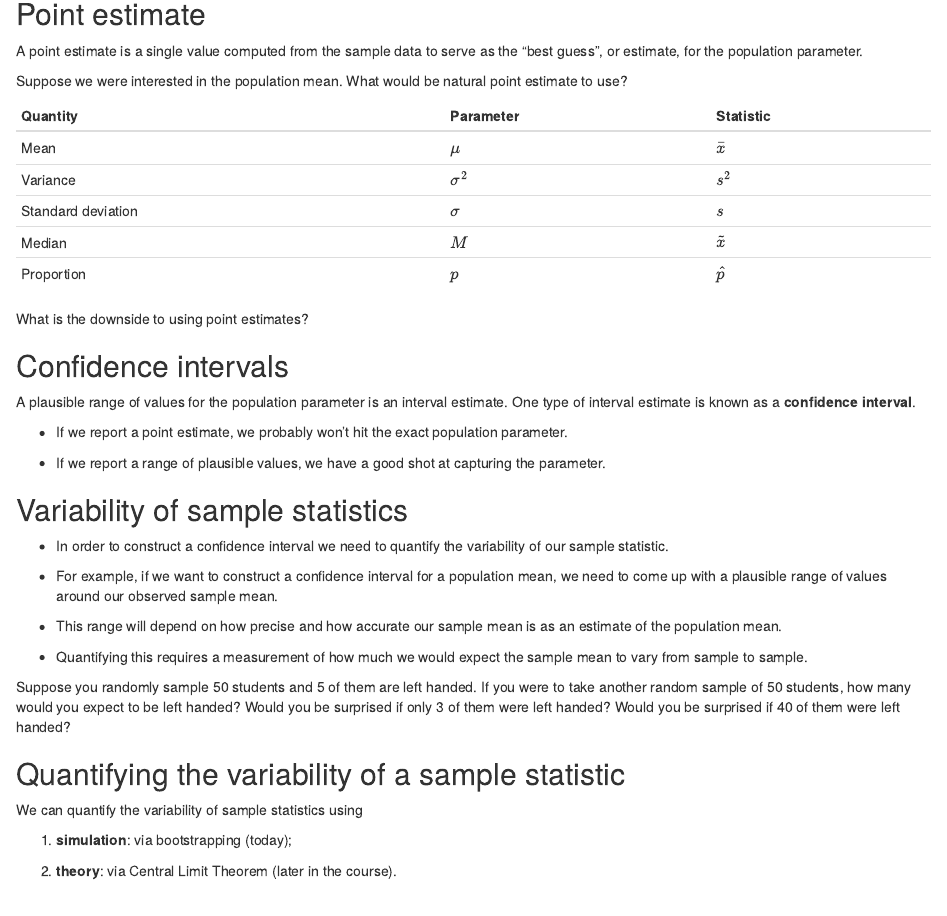
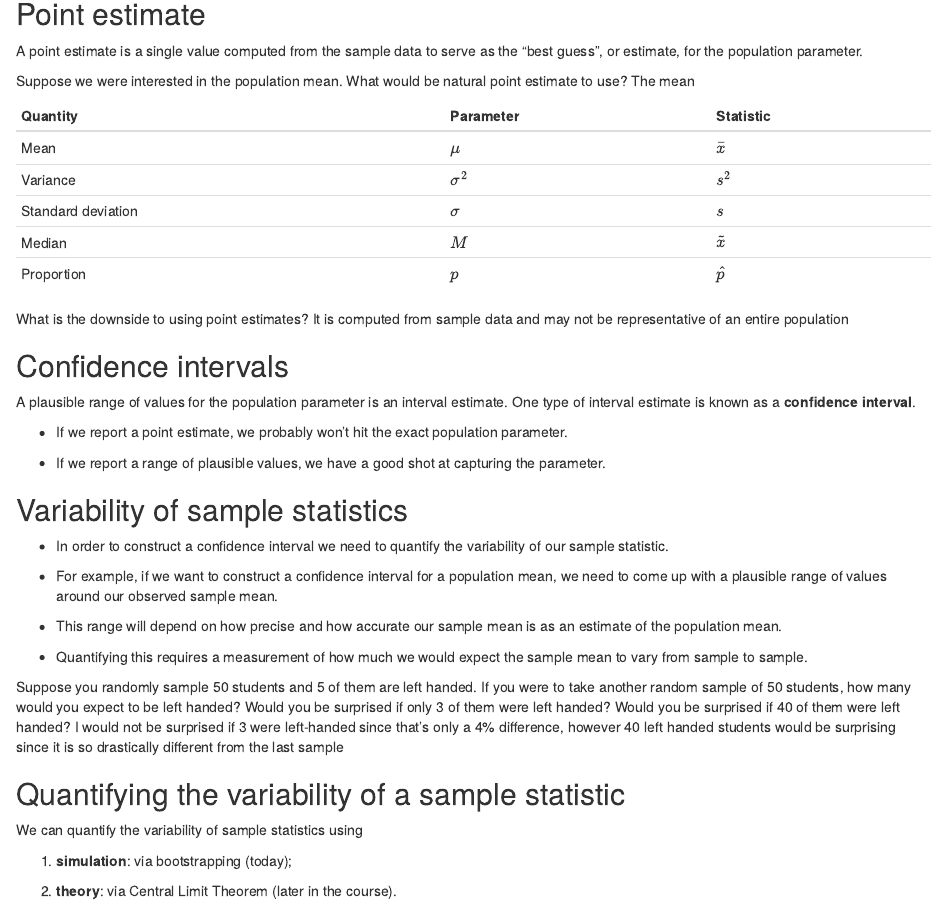
Before and after one commit to sta199-01-sp21/lecture-note-class-13-maggiebrooks, an R Markdown document (lecturenotesclass13.Rmd): the page in a window 1100 px wide, from 1160 px down. Rendered offline with R 4.5, knitr and Pandoc, with nearby package versions; some code elsewhere in the file could not run offline.

Commit message:
Questions before practice complete

```diff
--- a/lecturenotesclass13.Rmd
+++ b/lecturenotesclass13.Rmd
@@ -105,6 +105,7 @@ as the "best guess", or estimate, for the population parameter.
 
 Suppose we were interested in the population mean. What would be natural
 point estimate to use?
+The mean
 
 
 | Quantity           | Parameter  | Statistic   |
@@ -117,6 +118,7 @@ point estimate to use?
 
 
 What is the downside to using point estimates?
+It is computed from sample data and may not be representative of an entire population
 
 ## Confidence intervals
 
@@ -146,6 +148,7 @@ Suppose you randomly sample 50 students and 5 of them are left handed. If you
 were to take another random sample of 50 students, how many would you expect
 to be left handed? Would you be surprised if only 3 of them were left handed?
 Would you be surprised if 40 of them were left handed?
+I would not be surprised if 3 were left-handed since that's only a 4% difference, however 40 left handed students would be surprising since it is so drastically different from the last sample
 
 ## Quantifying the variability of a sample statistic
 
```
